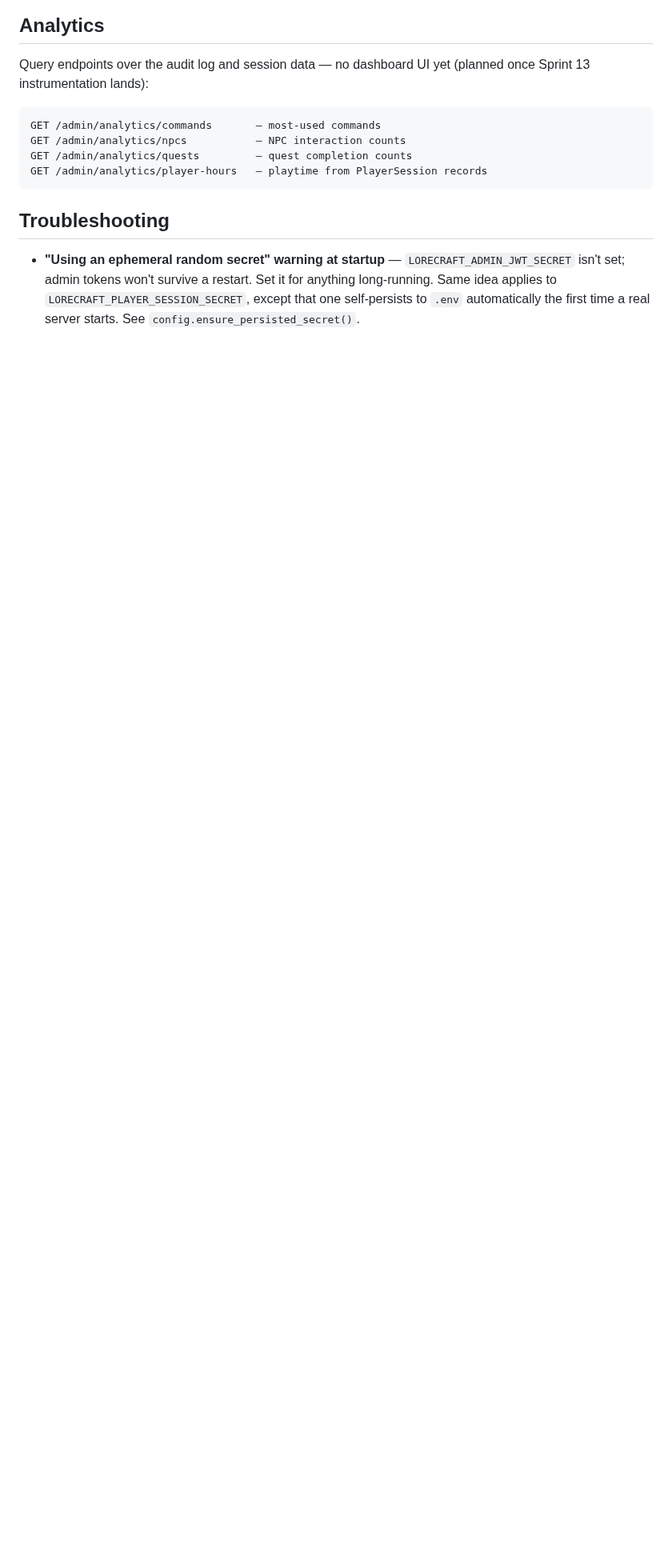
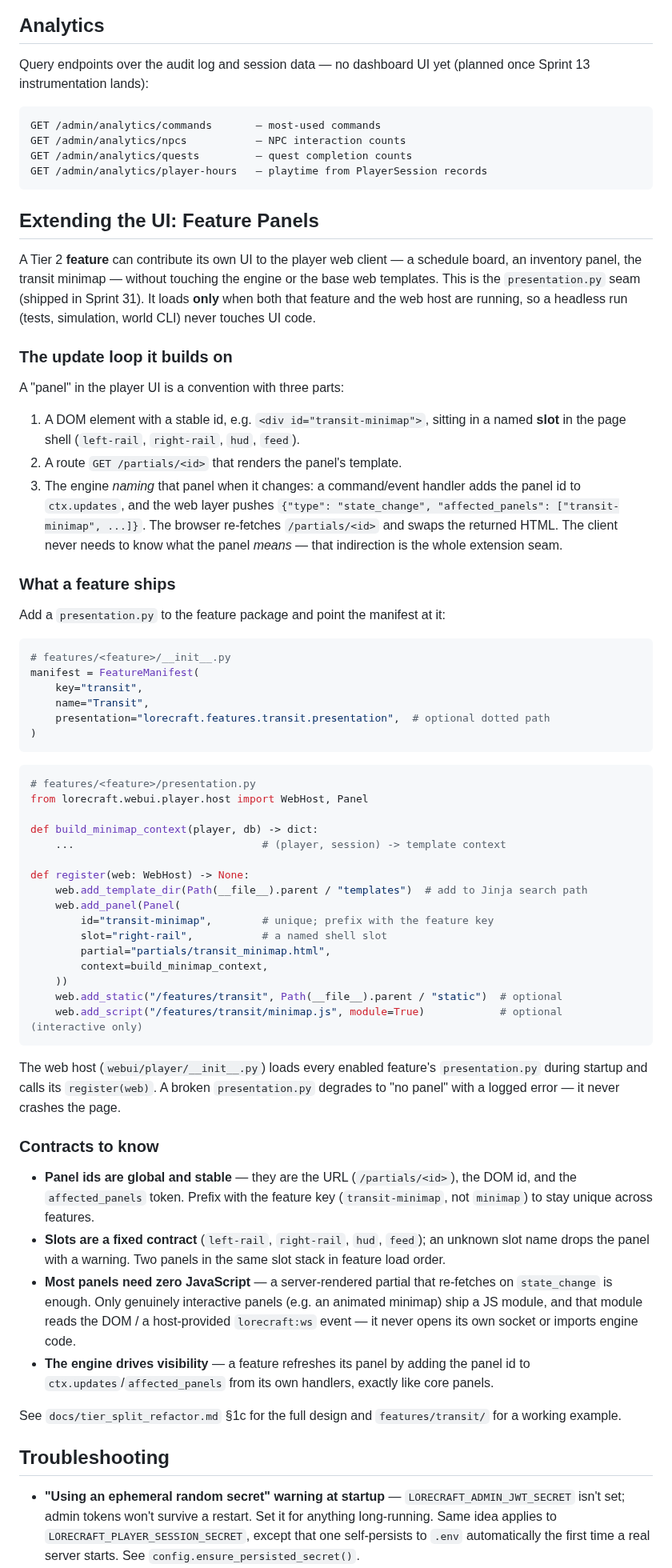
Before and after one commit to pmorgantech/lorecraft, a Markdown page: docs/admin_builder_guide.md, the part around one of its changes. Shown at 80% size. GitHub-like rendering; blank space fills up the shorter version.

Commit message:
docs(31.4): graduate feature-UI guide into admin_builder_guide; mark Sprint 31 + tier split complete
- admin_builder_guide.md: new "Extending the UI: Feature Panels" chapter
  (graduates tier_split §1c) + LORECRAFT_FEATURES config row + ToC/Related Docs.
- tier_split_refactor.md: steps 10c/11/12b/13/13a/13b marked done; status set to
  Complete (all steps 0-13); Sprint 31 shipped summary.
- roadmap.md: 31.4 done, Sprint 31 marked complete, Current position updated to
  "Next up: Sprints 32-34".

Note: version bump + CHANGELOG entry for this docs work intentionally held out of
this commit — see the assistant message re: an in-flight 0.32.1 collision.

Co-Authored-By: Claude Opus 4.8 <noreply@anthropic.com>

````diff
--- a/docs/admin_builder_guide.md
+++ b/docs/admin_builder_guide.md
@@ -261,6 +263,81 @@ GET /admin/analytics/quests         — quest completion counts
 GET /admin/analytics/player-hours   — playtime from PlayerSession records
 ```
 
+## Extending the UI: Feature Panels
+
+A Tier 2 **feature** can contribute its own UI to the player web client — a schedule
+board, an inventory panel, the transit minimap — without touching the engine or the base
+web templates. This is the `presentation.py` seam (shipped in Sprint 31). It loads **only**
+when both that feature and the web host are running, so a headless run (tests, simulation,
+world CLI) never touches UI code.
+
+### The update loop it builds on
+
+A "panel" in the player UI is a convention with three parts:
+
+1. A DOM element with a stable id, e.g. `<div id="transit-minimap">`, sitting in a named
+   **slot** in the page shell (`left-rail`, `right-rail`, `hud`, `feed`).
+2. A route `GET /partials/<id>` that renders the panel's template.
+3. The engine *naming* that panel when it changes: a command/event handler adds the panel
+   id to `ctx.updates`, and the web layer pushes `{"type": "state_change",
+   "affected_panels": ["transit-minimap", ...]}`. The browser re-fetches
+   `/partials/<id>` and swaps the returned HTML. The client never needs to know what the
+   panel *means* — that indirection is the whole extension seam.
+
+### What a feature ships
+
+Add a `presentation.py` to the feature package and point the manifest at it:
+
+```python
+# features/<feature>/__init__.py
+manifest = FeatureManifest(
+    key="transit",
+    name="Transit",
+    presentation="lorecraft.features.transit.presentation",  # optional dotted path
+)
+```
+
+```python
+# features/<feature>/presentation.py
+from lorecraft.webui.player.host import WebHost, Panel
+
+def build_minimap_context(player, db) -> dict:
+    ...                              # (player, session) -> template context
+
+def register(web: WebHost) -> None:
+    web.add_template_dir(Path(__file__).parent / "templates")  # add to Jinja search path
+    web.add_panel(Panel(
+        id="transit-minimap",        # unique; prefix with the feature key
+        slot="right-rail",           # a named shell slot
+        partial="partials/transit_minimap.html",
+        context=build_minimap_context,
+    ))
+    web.add_static("/features/transit", Path(__file__).parent / "static")  # optional
+    web.add_script("/features/transit/minimap.js", module=True)            # optional (interactive only)
+```
+
+The web host (`webui/player/__init__.py`) loads every enabled feature's `presentation.py`
+during startup and calls its `register(web)`. A broken `presentation.py` degrades to
+"no panel" with a logged error — it never crashes the page.
+
+### Contracts to know
+
+- **Panel ids are global and stable** — they are the URL (`/partials/<id>`), the DOM id,
+  and the `affected_panels` token. Prefix with the feature key (`transit-minimap`, not
+  `minimap`) to stay unique across features.
+- **Slots are a fixed contract** (`left-rail`, `right-rail`, `hud`, `feed`); an unknown
+  slot name drops the panel with a warning. Two panels in the same slot stack in feature
+  load order.
+- **Most panels need zero JavaScript** — a server-rendered partial that re-fetches on
+  `state_change` is enough. Only genuinely interactive panels (e.g. an animated minimap)
+  ship a JS module, and that module reads the DOM / a host-provided `lorecraft:ws`
+  event — it never opens its own socket or imports engine code.
+- **The engine drives visibility** — a feature refreshes its panel by adding the panel id
+  to `ctx.updates`/`affected_panels` from its own handlers, exactly like core panels.
+
+See `docs/tier_split_refactor.md` §1c for the full design and `features/transit/` for a
+working example.
+
 ## Troubleshooting
 
 - **"Using an ephemeral random secret" warning at startup** — `LORECRAFT_ADMIN_JWT_SECRET`
````
Also changed, not shown: other parts of docs/admin_builder_guide.md (+6 -3 lines), docs/roadmap.md (+5 -3 lines), docs/tier_split_refactor.md (+7 -8 lines).
